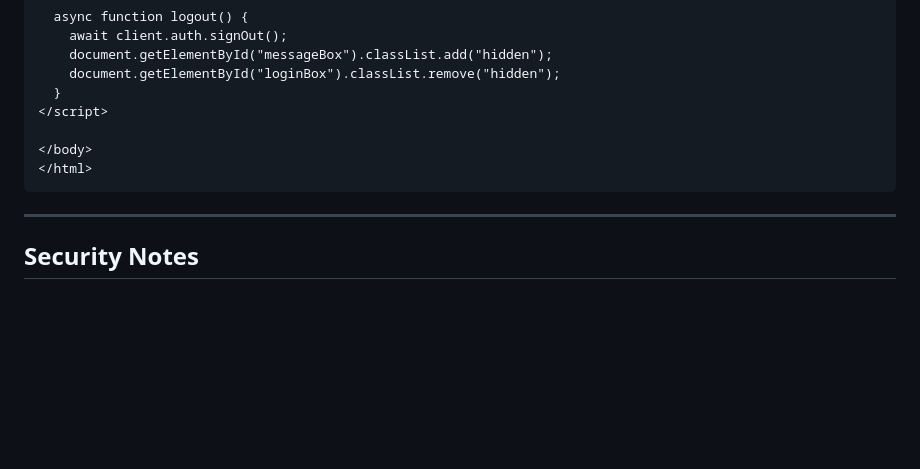
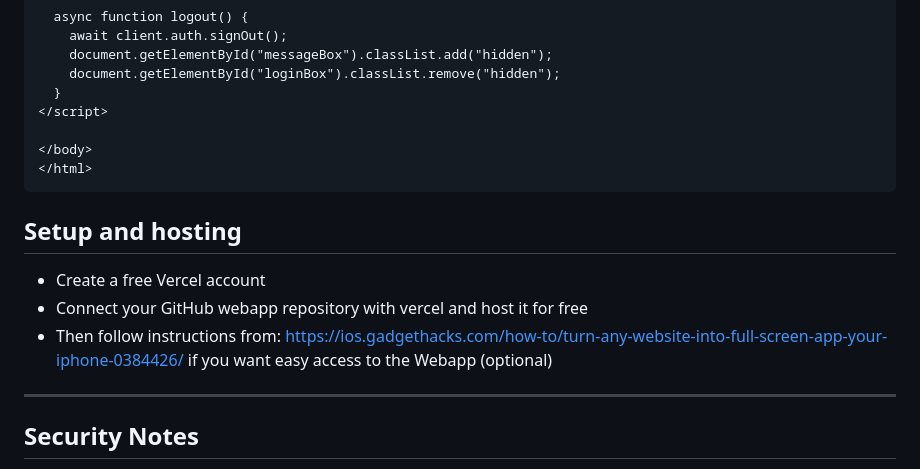
Before and after one commit to reigler/message-widget, a Markdown page: README.md, the part around the change. Drawn GitHub-style; blank space fills up the shorter version.

````diff
--- a/README.md
+++ b/README.md
@@ -463,6 +463,13 @@ Create an HTML file like this:
 </html>
 ```
 
+## Setup and hosting
+
+- Create a free Vercel account
+- Connect your GitHub webapp repository with vercel and host it for free
+- Then follow instructions from: https://ios.gadgethacks.com/how-to/turn-any-website-into-full-screen-app-your-iphone-0384426/ if you want easy access to the Webapp (optional)
+
+
 ---
 
 ## Security Notes
````
